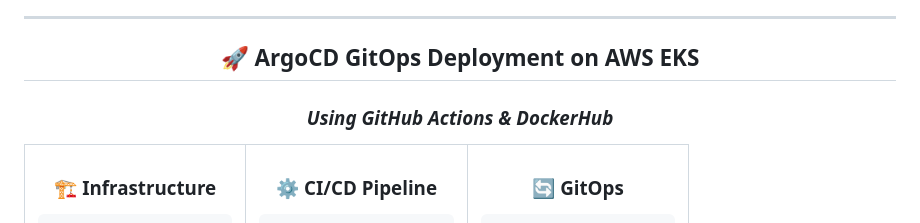
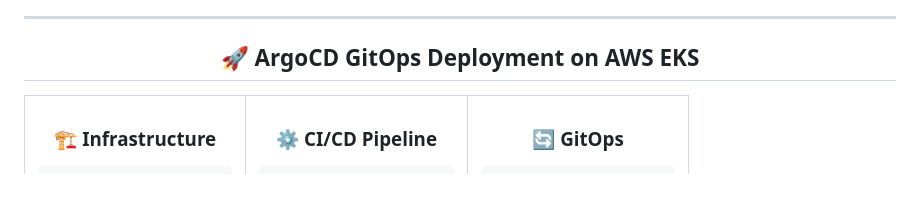
Before and after one commit to MohamedElrefy/CloudDevOpsProject, a Markdown page: README.md, the part around the change. Drawn GitHub-style; blank space fills up the shorter version.

```diff
--- a/README.md
+++ b/README.md
@@ -32,7 +32,7 @@
 <div align="center">
 
 ## 🚀 **ArgoCD GitOps Deployment on AWS EKS**
-### *Using GitHub Actions & DockerHub*
+
 
 </div>
 
```
